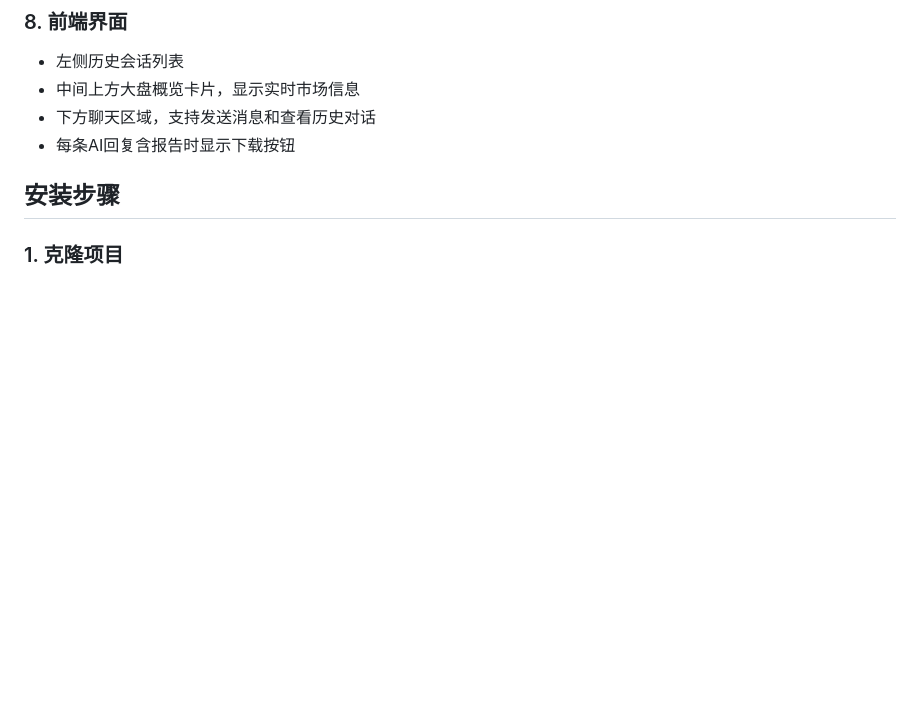
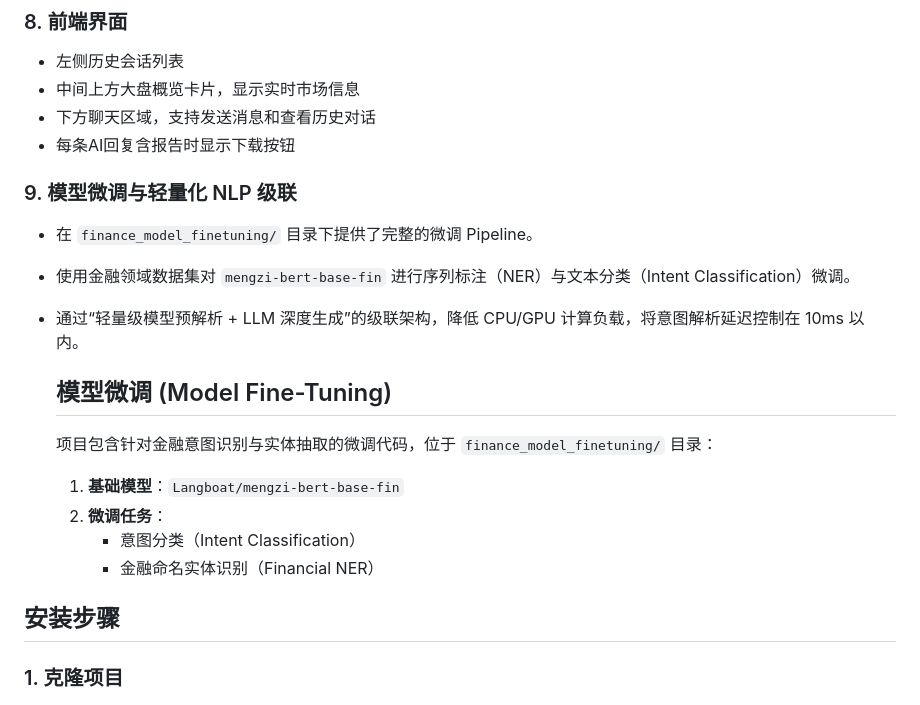
Before and after one commit to justlikethis1/finance_helper, a Markdown page: README.md, the part around the change. Rendered like a GitHub page; blank space fills up the shorter version.

Commit message:
Update README with model fine-tuning details
Added section on model fine-tuning and lightweight NLP cascade.

```diff
--- a/README.md
+++ b/README.md
@@ -140,6 +140,19 @@
 - 中间上方大盘概览卡片，显示实时市场信息
 - 下方聊天区域，支持发送消息和查看历史对话
 - 每条AI回复含报告时显示下载按钮
+
+### 9. 模型微调与轻量化 NLP 级联
+- 在 `finance_model_finetuning/` 目录下提供了完整的微调 Pipeline。
+- 使用金融领域数据集对 `mengzi-bert-base-fin` 进行序列标注（NER）与文本分类（Intent Classification）微调。
+- 通过“轻量级模型预解析 + LLM 深度生成”的级联架构，降低 CPU/GPU 计算负载，将意图解析延迟控制在 10ms 以内。
+  ## 模型微调 (Model Fine-Tuning)
+
+  项目包含针对金融意图识别与实体抽取的微调代码，位于 `finance_model_finetuning/` 目录：
+
+  1. **基础模型**：`Langboat/mengzi-bert-base-fin`
+  2. **微调任务**：
+     - 意图分类（Intent Classification）
+     - 金融命名实体识别（Financial NER）
 
 ## 安装步骤
 
```
